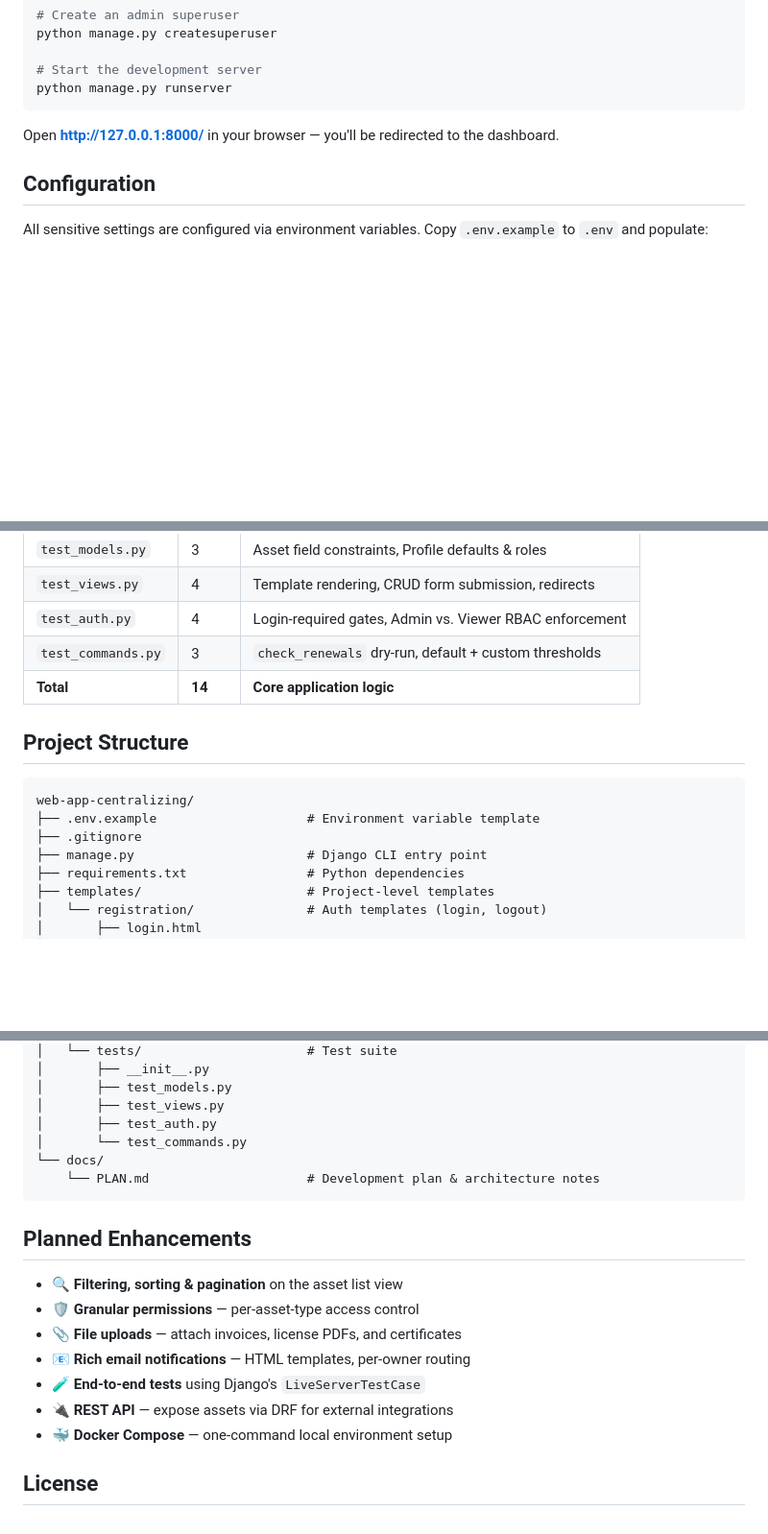
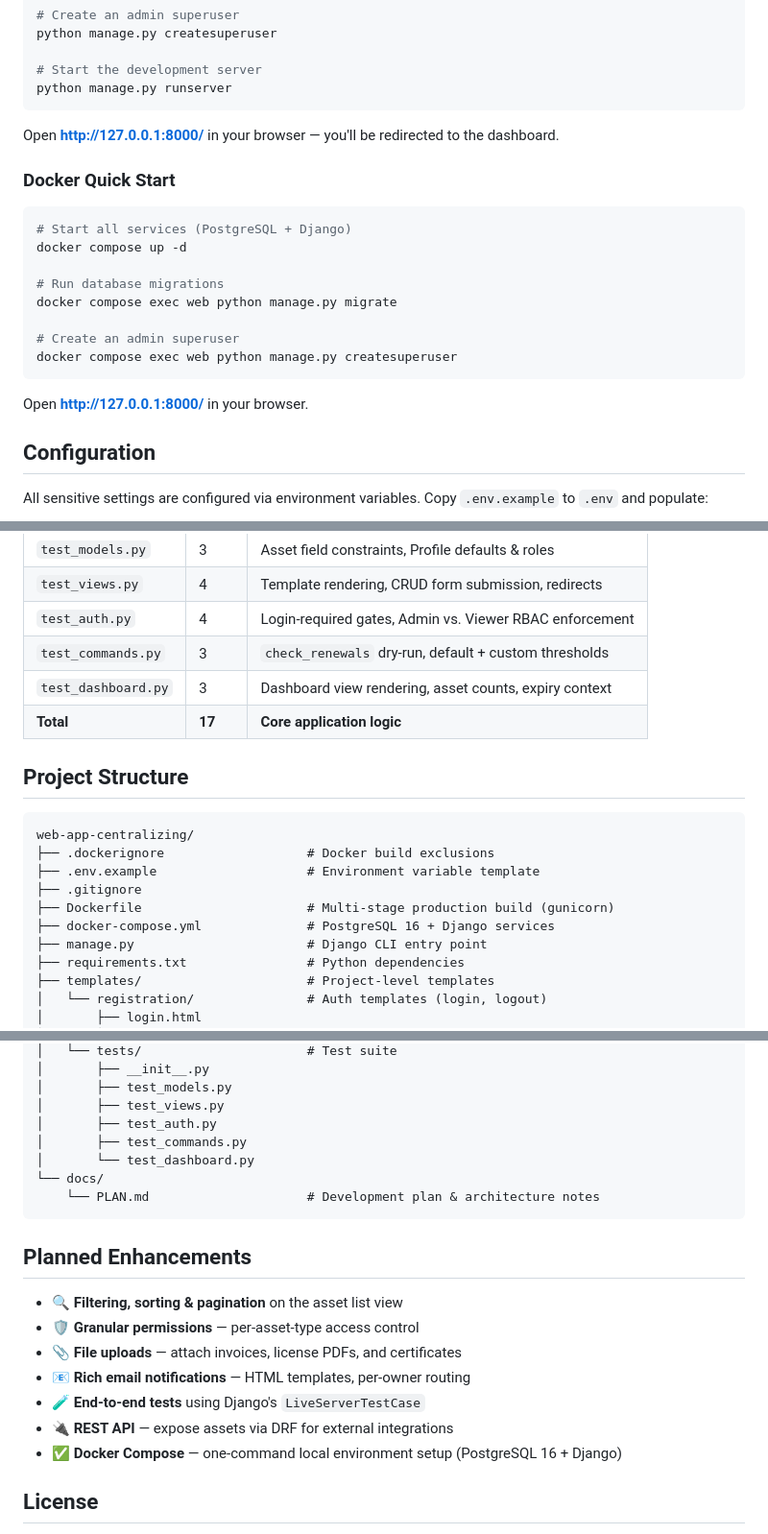
Before and after one commit to Batu1-1an/web-app-centralizing, a Markdown page: README.md, 3 parts joined by grey strips. Shown at 96% size. GitHub-like rendering; blank space fills up the shorter version.

Commit message:
docs: update README with Docker setup, production settings, and expanded tests

````diff
--- a/README.md
+++ b/README.md
@@ -152,6 +153,21 @@ python manage.py runserver
 
 Open **http://127.0.0.1:8000/** in your browser — you'll be redirected to the dashboard.
 
+### Docker Quick Start
+
+```bash
+# Start all services (PostgreSQL + Django)
+docker compose up -d
+
+# Run database migrations
+docker compose exec web python manage.py migrate
+
+# Create an admin superuser
+docker compose exec web python manage.py createsuperuser
+```
+
+Open **http://127.0.0.1:8000/** in your browser.
+
 ## Configuration
 
 All sensitive settings are configured via environment variables. Copy `.env.example` to `.env` and populate:
@@ -231,14 +247,18 @@ python manage.py test assets
 | `test_views.py` | 4 | Template rendering, CRUD form submission, redirects |
 | `test_auth.py` | 4 | Login-required gates, Admin vs. Viewer RBAC enforcement |
 | `test_commands.py` | 3 | `check_renewals` dry-run, default + custom thresholds |
-| **Total** | **14** | **Core application logic** |
+| `test_dashboard.py` | 3 | Dashboard view rendering, asset counts, expiry context |
+| **Total** | **17** | **Core application logic** |
 
 ## Project Structure
 
 ```
 web-app-centralizing/
+├── .dockerignore                   # Docker build exclusions
 ├── .env.example                    # Environment variable template
 ├── .gitignore
+├── Dockerfile                      # Multi-stage production build (gunicorn)
+├── docker-compose.yml              # PostgreSQL 16 + Django services
 ├── manage.py                       # Django CLI entry point
 ├── requirements.txt                # Python dependencies
 ├── templates/                      # Project-level templates
@@ -275,7 +295,8 @@ web-app-centralizing/
 │       ├── test_models.py
 │       ├── test_views.py
 │       ├── test_auth.py
-│       └── test_commands.py
+│       ├── test_commands.py
+│       └── test_dashboard.py
 └── docs/
     └── PLAN.md                     # Development plan & architecture notes
 ```
@@ -288,7 +309,7 @@ web-app-centralizing/
 - 📧 **Rich email notifications** — HTML templates, per-owner routing
 - 🧪 **End-to-end tests** using Django's `LiveServerTestCase`
 - 🔌 **REST API** — expose assets via DRF for external integrations
-- 🐳 **Docker Compose** — one-command local environment setup
+- ✅ **Docker Compose** — one-command local environment setup (PostgreSQL 16 + Django)
 
 ## License
 
````
Also changed, not shown: other parts of README.md (+2 -1 lines).
